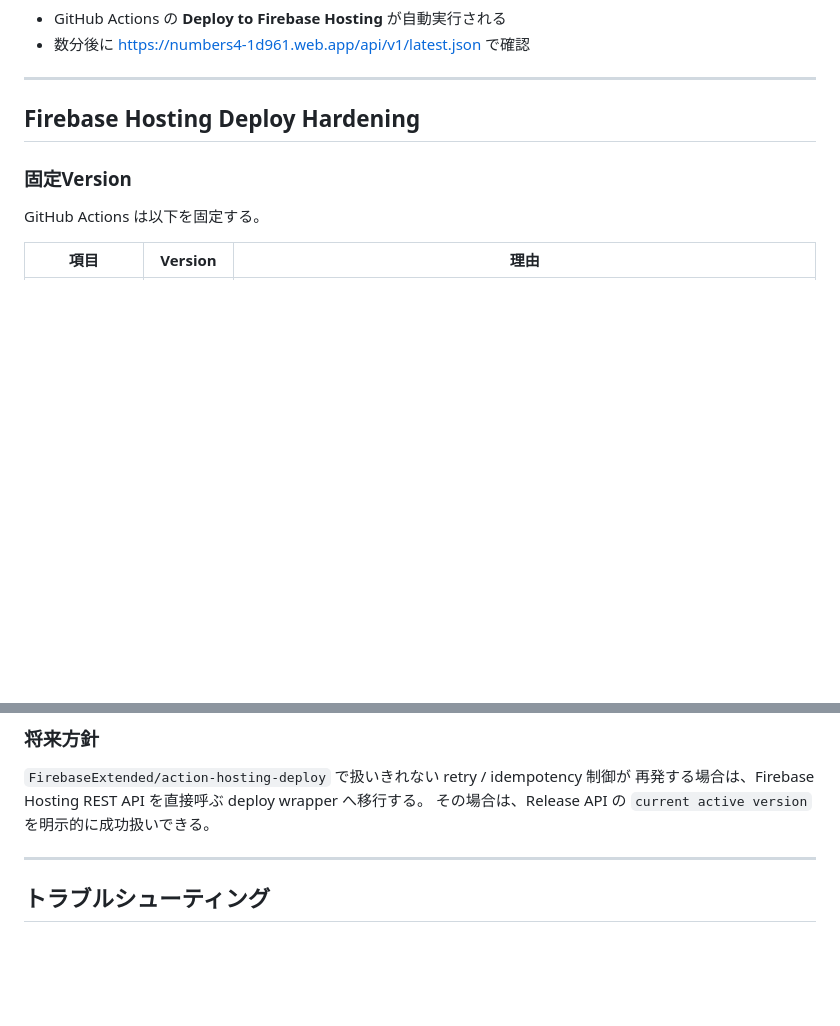
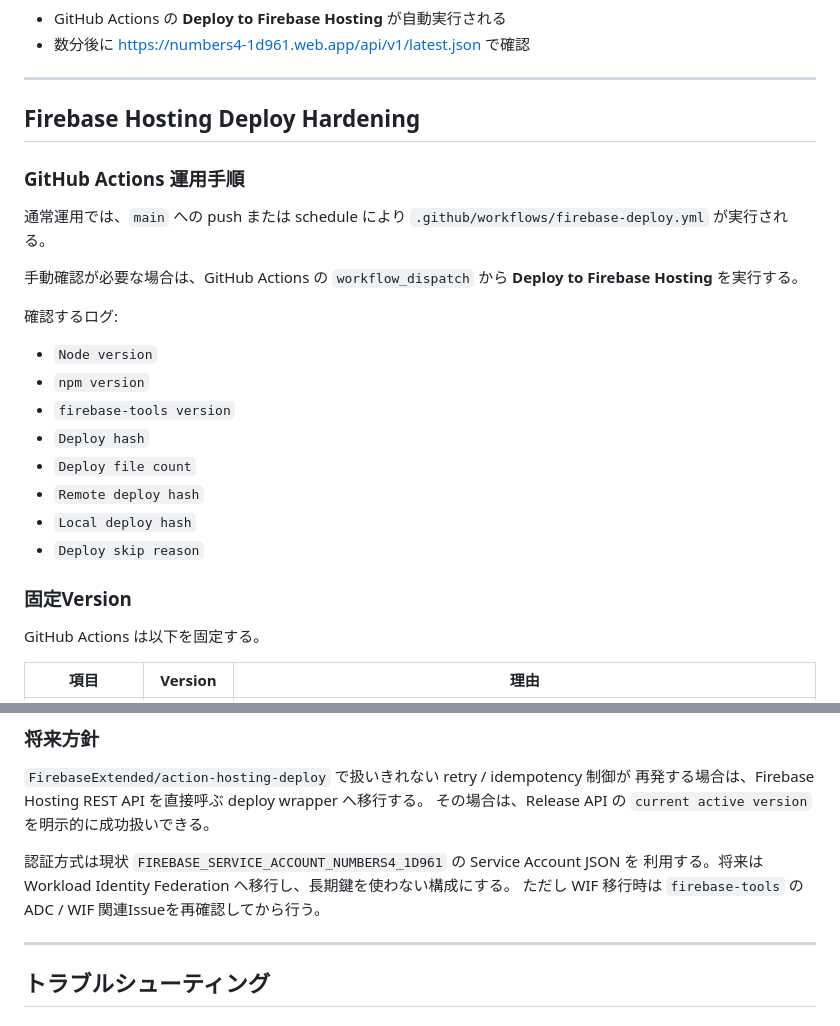
Before and after one commit to hazimekom/numbers4-api, a Markdown page: OPERATIONS.md, 2 parts joined by grey strips. Rendered like a GitHub page; blank space fills up the shorter version.

Commit message:
docs: finalize firebase hosting hardening notes

```diff
--- a/OPERATIONS.md
+++ b/OPERATIONS.md
@@ -88,6 +88,25 @@ git push
 
 ## Firebase Hosting Deploy Hardening
 
+### GitHub Actions 運用手順
+
+通常運用では、`main` への push または schedule により
+`.github/workflows/firebase-deploy.yml` が実行される。
+
+手動確認が必要な場合は、GitHub Actions の `workflow_dispatch` から
+**Deploy to Firebase Hosting** を実行する。
+
+確認するログ:
+
+- `Node version`
+- `npm version`
+- `firebase-tools version`
+- `Deploy hash`
+- `Deploy file count`
+- `Remote deploy hash`
+- `Local deploy hash`
+- `Deploy skip reason`
+
 ### 固定Version
 
 GitHub Actions は以下を固定する。
@@ -156,6 +175,10 @@ Hosting公開対象は `deploy/` のみ。
 再発する場合は、Firebase Hosting REST API を直接呼ぶ deploy wrapper へ移行する。
 その場合は、Release API の `current active version` を明示的に成功扱いできる。
 
+認証方式は現状 `FIREBASE_SERVICE_ACCOUNT_NUMBERS4_1D961` の Service Account JSON を
+利用する。将来は Workload Identity Federation へ移行し、長期鍵を使わない構成にする。
+ただし WIF 移行時は `firebase-tools` の ADC / WIF 関連Issueを再確認してから行う。
+
 ---
 
 ## トラブルシューティング
```
Also changed, not shown: RELEASE_NOTES.md (added, +37 -0 lines).
